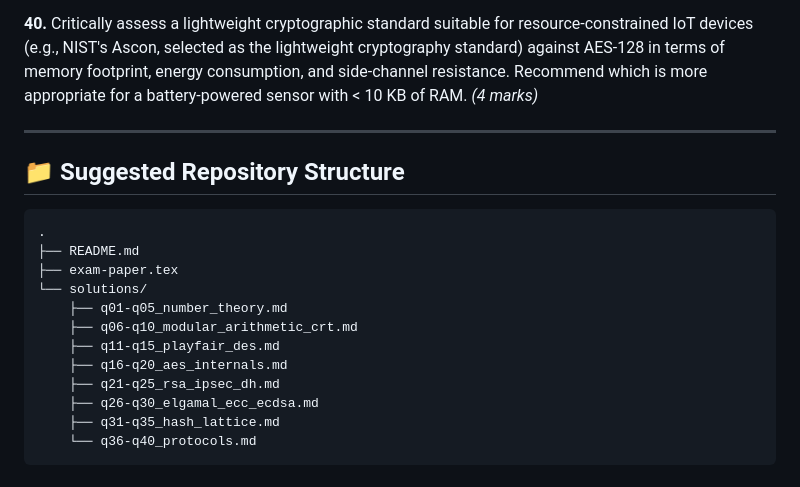
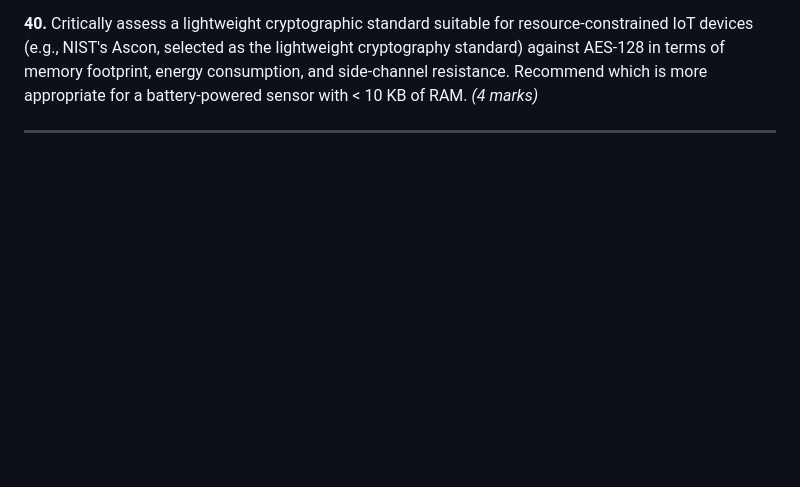
Before and after one commit to rahmanziaur/Crypto2025Zia, a Markdown page: Selected/README.md, the part around the change. GitHub-like rendering; blank space fills up the shorter version.

````diff
--- a/Selected/README.md
+++ b/Selected/README.md
@@ -180,20 +180,3 @@ Client            AS                TGS               Service (S)
 **40.** Critically assess a lightweight cryptographic standard suitable for resource-constrained IoT devices (e.g., NIST's Ascon, selected as the lightweight cryptography standard) against AES-128 in terms of memory footprint, energy consumption, and side-channel resistance. Recommend which is more appropriate for a battery-powered sensor with < 10 KB of RAM. *(4 marks)*
 
 ---
-
-## 📁 Suggested Repository Structure
-
-```
-.
-├── README.md
-├── exam-paper.tex
-└── solutions/
-    ├── q01-q05_number_theory.md
-    ├── q06-q10_modular_arithmetic_crt.md
-    ├── q11-q15_playfair_des.md
-    ├── q16-q20_aes_internals.md
-    ├── q21-q25_rsa_ipsec_dh.md
-    ├── q26-q30_elgamal_ecc_ecdsa.md
-    ├── q31-q35_hash_lattice.md
-    └── q36-q40_protocols.md
-```
````
